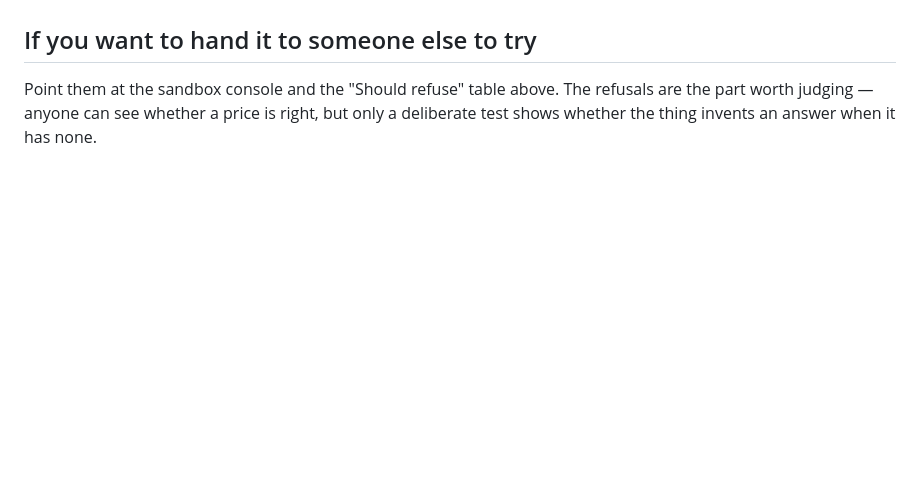
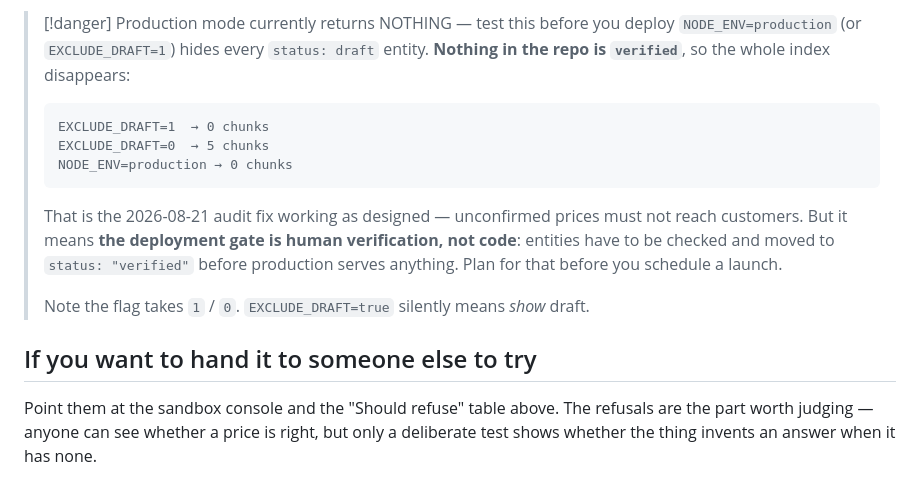
Before and after one commit to Admin-24746/Laila-Vector-DB, a Markdown page: vault/Testing it yourself.md, the part around one of its changes. GitHub-like rendering; blank space fills up the shorter version.

````diff
--- a/vault/Testing it yourself.md
+++ b/vault/Testing it yourself.md
@@ -125,3 +193,20 @@ if one goes red, read its `note` field for what it was written to catch.
+> [!danger] Production mode currently returns NOTHING — test this before you deploy
+> `NODE_ENV=production` (or `EXCLUDE_DRAFT=1`) hides every `status: draft` entity. **Nothing
+> in the repo is `verified`**, so the whole index disappears:
+>
+> ```
+> EXCLUDE_DRAFT=1  → 0 chunks
+> EXCLUDE_DRAFT=0  → 5 chunks
+> NODE_ENV=production → 0 chunks
+> ```
+>
+> That is the 2026-08-21 audit fix working as designed — unconfirmed prices must not reach
+> customers. But it means **the deployment gate is human verification, not code**: entities
+> have to be checked and moved to `status: "verified"` before production serves anything.
+> Plan for that before you schedule a launch.
+>
+> Note the flag takes `1` / `0`. `EXCLUDE_DRAFT=true` silently means *show* draft.
+
 ## If you want to hand it to someone else to try
 
 Point them at the sandbox console and the "Should refuse" table above. The refusals are the
````
Also changed, not shown: other parts of vault/Testing it yourself.md (+68 -0 lines), README.md (+22 -0 lines).
